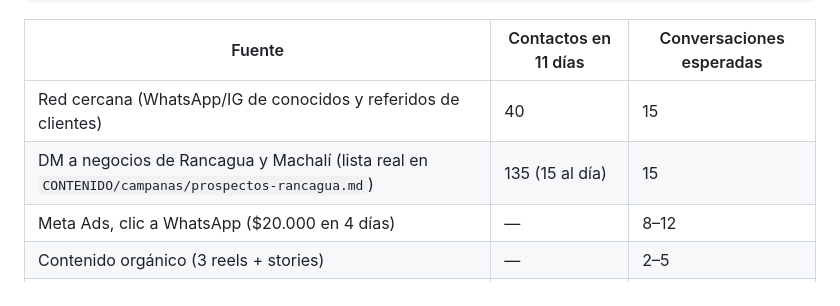
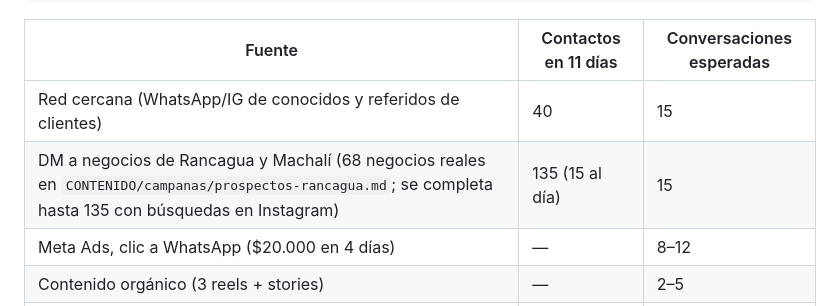
Before and after one commit to BblueVert/horizon-web, a Markdown page: ESTRATEGIA/HORIZON-PRIMERA-VENTA-ONLINE-OCT-2026.md, the part around the change. Drawn GitHub-style.

Commit message:
estrategia: lista de prospectos referenciada en el plan
Co-Authored-By: Claude Opus 5.5 <noreply@anthropic.com>
Claude-Session: https://claude.ai/code/session_014BNXdttjat6UEwWxkFLCKU

```diff
--- a/ESTRATEGIA/HORIZON-PRIMERA-VENTA-ONLINE-OCT-2026.md
+++ b/ESTRATEGIA/HORIZON-PRIMERA-VENTA-ONLINE-OCT-2026.md
@@ -32,7 +32,7 @@
 | Fuente | Contactos en 11 días | Conversaciones esperadas |
 |---|---|---|
 | Red cercana (WhatsApp/IG de conocidos y referidos de clientes) | 40 | 15 |
-| DM a negocios de Rancagua y Machalí (lista real en `CONTENIDO/campanas/prospectos-rancagua.md`) | 135 (15 al día) | 15 |
+| DM a negocios de Rancagua y Machalí (68 negocios reales en `CONTENIDO/campanas/prospectos-rancagua.md`; se completa hasta 135 con búsquedas en Instagram) | 135 (15 al día) | 15 |
 | Meta Ads, clic a WhatsApp ($20.000 en 4 días) | — | 8–12 |
 | Contenido orgánico (3 reels + stories) | — | 2–5 |
 | **Total** | | **40** |
```
